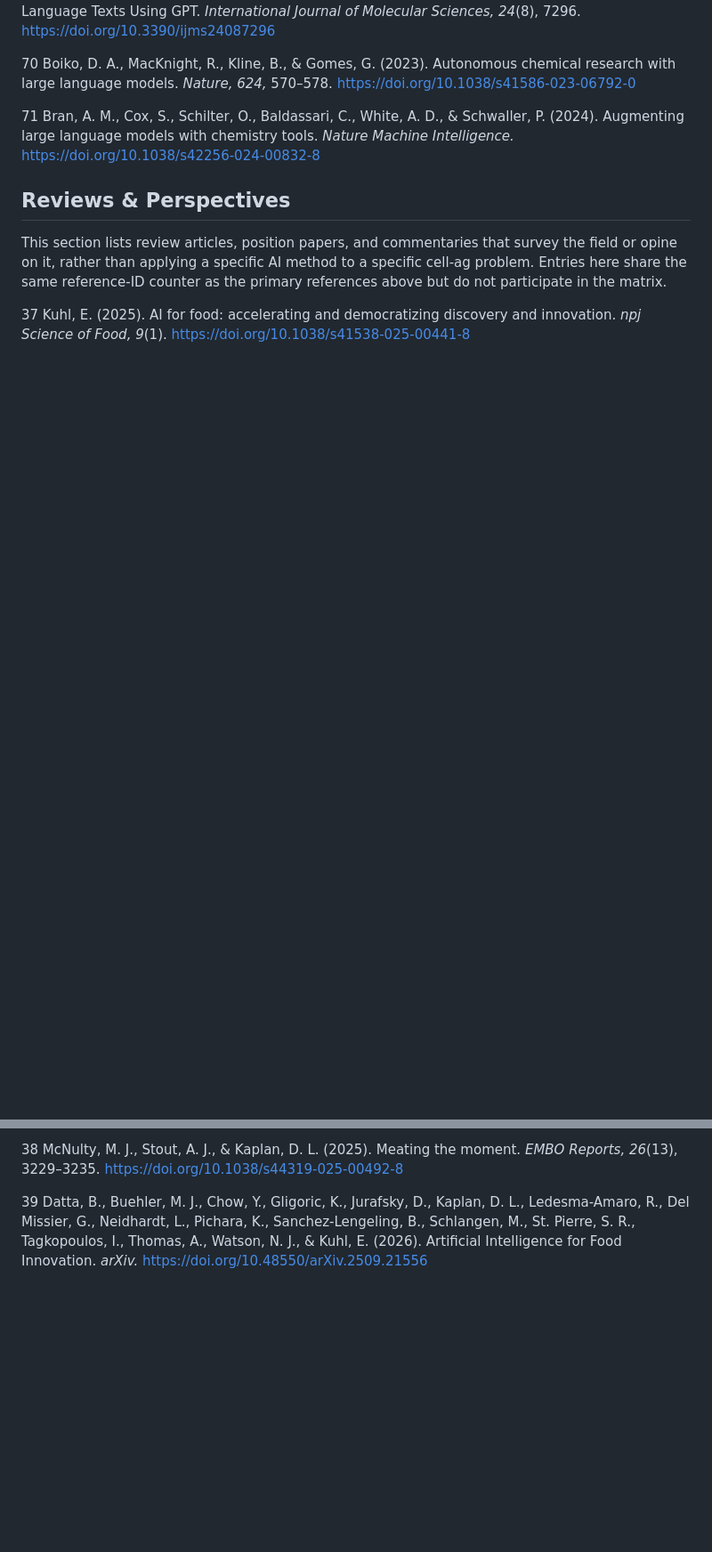
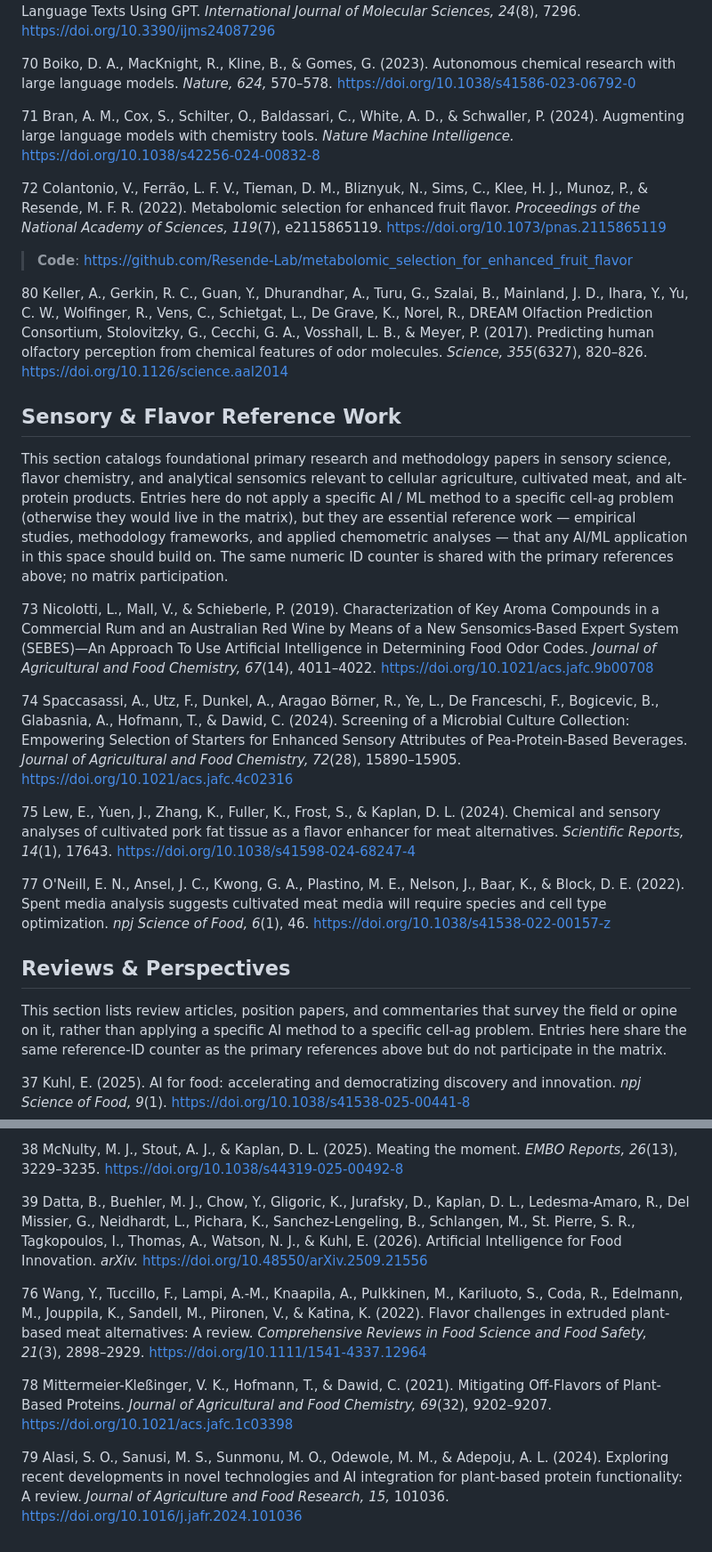
Before and after one commit to tucca-cellag/caail, a Markdown page: Papers.md, 2 parts joined by grey strips. Shown at 89% size. Rendered like a GitHub page; blank space fills up the shorter version.

Commit message:
feat(papers): refs #72-#80, new Sensory & Flavor Reference Work section
Add 9 sensory/flavor papers across three Papers.md sections, plus a
new dedicated section for non-AI sensory primary research.

Matrix-eligible (Ensemble Learning x Sensory Prediction):
- #72 Colantonio et al. 2022 (PNAS) - metabolomic selection for
  enhanced fruit flavor (tomato/blueberry), deep-dive's "closest
  published reproducible flavor ML pipeline"
- #80 Keller et al. 2017 (Science) - DREAM Olfaction Prediction
  Challenge, crowdsourced ML for olfactory perception (RF baseline)

New section "## Sensory & Flavor Reference Work":
Foundational primary research applying chemometric / sensory-
analytics methods (not AI/ML) to cell-ag and alt-protein flavor:
- #73 Nicolotti/Mall/Schieberle 2019 (JAFC) - SEBES sensomics-based
  expert system, methodology paper for automated flavor analysis
- #74 Spaccasassi et al. 2024 (JAFC) - microbial culture screening
  for pea-protein-based beverage flavor (dsm-firmenich)
- #75 Lew/Yuen/Zhang/Fuller/Frost/Kaplan 2024 (Sci Reports) -
  cultivated pork fat tissue sensory analysis, directly cell-ag
  (Tufts group)
- #77 O'Neill et al. 2022 (npj Sci Food) - spent media analysis for
  cultivated meat, directly cell-ag

Reviews & Perspectives:
- #76 Wang et al. 2022 (Compr Rev Food Sci) - flavor challenges in
  plant-based meat alternatives review
- #78 Mittermeier-Klessinger/Hofmann/Dawid 2021 (JAFC) - mitigating
  off-flavors of plant-based proteins short perspective
- #79 Alasi et al. 2024 (J Agric Food Res) - AI integration for
  plant-based protein functionality review

ID 76 in Reviews section is between 75 and 77 in Sensory Reference
section - reflects natural addition order across sections, not
ordering by file location. Consistent with how 37-39 (reviews) sit
between 36 and 40 numerically.

```diff
--- a/Papers.md
+++ b/Papers.md
@@ -200,6 +200,24 @@ This document presents the core research papers at the intersection of Cellular
 
 <a id="71">71</a> Bran, A. M., Cox, S., Schilter, O., Baldassari, C., White, A. D., & Schwaller, P. (2024). Augmenting large language models with chemistry tools. *Nature Machine Intelligence.* https://doi.org/10.1038/s42256-024-00832-8
 
+<a id="72">72</a> Colantonio, V., Ferrão, L. F. V., Tieman, D. M., Bliznyuk, N., Sims, C., Klee, H. J., Munoz, P., & Resende, M. F. R. (2022). Metabolomic selection for enhanced fruit flavor. *Proceedings of the National Academy of Sciences, 119*(7), e2115865119. https://doi.org/10.1073/pnas.2115865119
+
+> **Code**: https://github.com/Resende-Lab/metabolomic_selection_for_enhanced_fruit_flavor
+
+<a id="80">80</a> Keller, A., Gerkin, R. C., Guan, Y., Dhurandhar, A., Turu, G., Szalai, B., Mainland, J. D., Ihara, Y., Yu, C. W., Wolfinger, R., Vens, C., Schietgat, L., De Grave, K., Norel, R., DREAM Olfaction Prediction Consortium, Stolovitzky, G., Cecchi, G. A., Vosshall, L. B., & Meyer, P. (2017). Predicting human olfactory perception from chemical features of odor molecules. *Science, 355*(6327), 820–826. https://doi.org/10.1126/science.aal2014
+
+## Sensory & Flavor Reference Work
+
+This section catalogs foundational primary research and methodology papers in sensory science, flavor chemistry, and analytical sensomics relevant to cellular agriculture, cultivated meat, and alt-protein products. Entries here do not apply a specific AI / ML method to a specific cell-ag problem (otherwise they would live in the matrix), but they are essential reference work — empirical studies, methodology frameworks, and applied chemometric analyses — that any AI/ML application in this space should build on. The same numeric ID counter is shared with the primary references above; no matrix participation.
+
+<a id="73">73</a> Nicolotti, L., Mall, V., & Schieberle, P. (2019). Characterization of Key Aroma Compounds in a Commercial Rum and an Australian Red Wine by Means of a New Sensomics-Based Expert System (SEBES)—An Approach To Use Artificial Intelligence in Determining Food Odor Codes. *Journal of Agricultural and Food Chemistry, 67*(14), 4011–4022. https://doi.org/10.1021/acs.jafc.9b00708
+
+<a id="74">74</a> Spaccasassi, A., Utz, F., Dunkel, A., Aragao Börner, R., Ye, L., De Franceschi, F., Bogicevic, B., Glabasnia, A., Hofmann, T., & Dawid, C. (2024). Screening of a Microbial Culture Collection: Empowering Selection of Starters for Enhanced Sensory Attributes of Pea-Protein-Based Beverages. *Journal of Agricultural and Food Chemistry, 72*(28), 15890–15905. https://doi.org/10.1021/acs.jafc.4c02316
+
+<a id="75">75</a> Lew, E., Yuen, J., Zhang, K., Fuller, K., Frost, S., & Kaplan, D. L. (2024). Chemical and sensory analyses of cultivated pork fat tissue as a flavor enhancer for meat alternatives. *Scientific Reports, 14*(1), 17643. https://doi.org/10.1038/s41598-024-68247-4
+
+<a id="77">77</a> O'Neill, E. N., Ansel, J. C., Kwong, G. A., Plastino, M. E., Nelson, J., Baar, K., & Block, D. E. (2022). Spent media analysis suggests cultivated meat media will require species and cell type optimization. *npj Science of Food, 6*(1), 46. https://doi.org/10.1038/s41538-022-00157-z
+
 ## Reviews & Perspectives
 
 This section lists review articles, position papers, and commentaries that survey the field or opine on it, rather than applying a specific AI method to a specific cell-ag problem. Entries here share the same reference-ID counter as the primary references above but do not participate in the matrix.
@@ -209,3 +227,9 @@ This section lists review articles, position papers, and commentaries that surve
 <a id="38">38</a> McNulty, M. J., Stout, A. J., & Kaplan, D. L. (2025). Meating the moment. *EMBO Reports, 26*(13), 3229–3235. https://doi.org/10.1038/s44319-025-00492-8
 
 <a id="39">39</a> Datta, B., Buehler, M. J., Chow, Y., Gligoric, K., Jurafsky, D., Kaplan, D. L., Ledesma-Amaro, R., Del Missier, G., Neidhardt, L., Pichara, K., Sanchez-Lengeling, B., Schlangen, M., St. Pierre, S. R., Tagkopoulos, I., Thomas, A., Watson, N. J., & Kuhl, E. (2026). Artificial Intelligence for Food Innovation. *arXiv.* https://doi.org/10.48550/arXiv.2509.21556
+
+<a id="76">76</a> Wang, Y., Tuccillo, F., Lampi, A.-M., Knaapila, A., Pulkkinen, M., Kariluoto, S., Coda, R., Edelmann, M., Jouppila, K., Sandell, M., Piironen, V., & Katina, K. (2022). Flavor challenges in extruded plant-based meat alternatives: A review. *Comprehensive Reviews in Food Science and Food Safety, 21*(3), 2898–2929. https://doi.org/10.1111/1541-4337.12964
+
+<a id="78">78</a> Mittermeier-Kleßinger, V. K., Hofmann, T., & Dawid, C. (2021). Mitigating Off-Flavors of Plant-Based Proteins. *Journal of Agricultural and Food Chemistry, 69*(32), 9202–9207. https://doi.org/10.1021/acs.jafc.1c03398
+
+<a id="79">79</a> Alasi, S. O., Sanusi, M. S., Sunmonu, M. O., Odewole, M. M., & Adepoju, A. L. (2024). Exploring recent developments in novel technologies and AI integration for plant-based protein functionality: A review. *Journal of Agriculture and Food Research, 15,* 101036. https://doi.org/10.1016/j.jafr.2024.101036
```
Also changed, not shown: other parts of Papers.md (+1 -1 lines).
